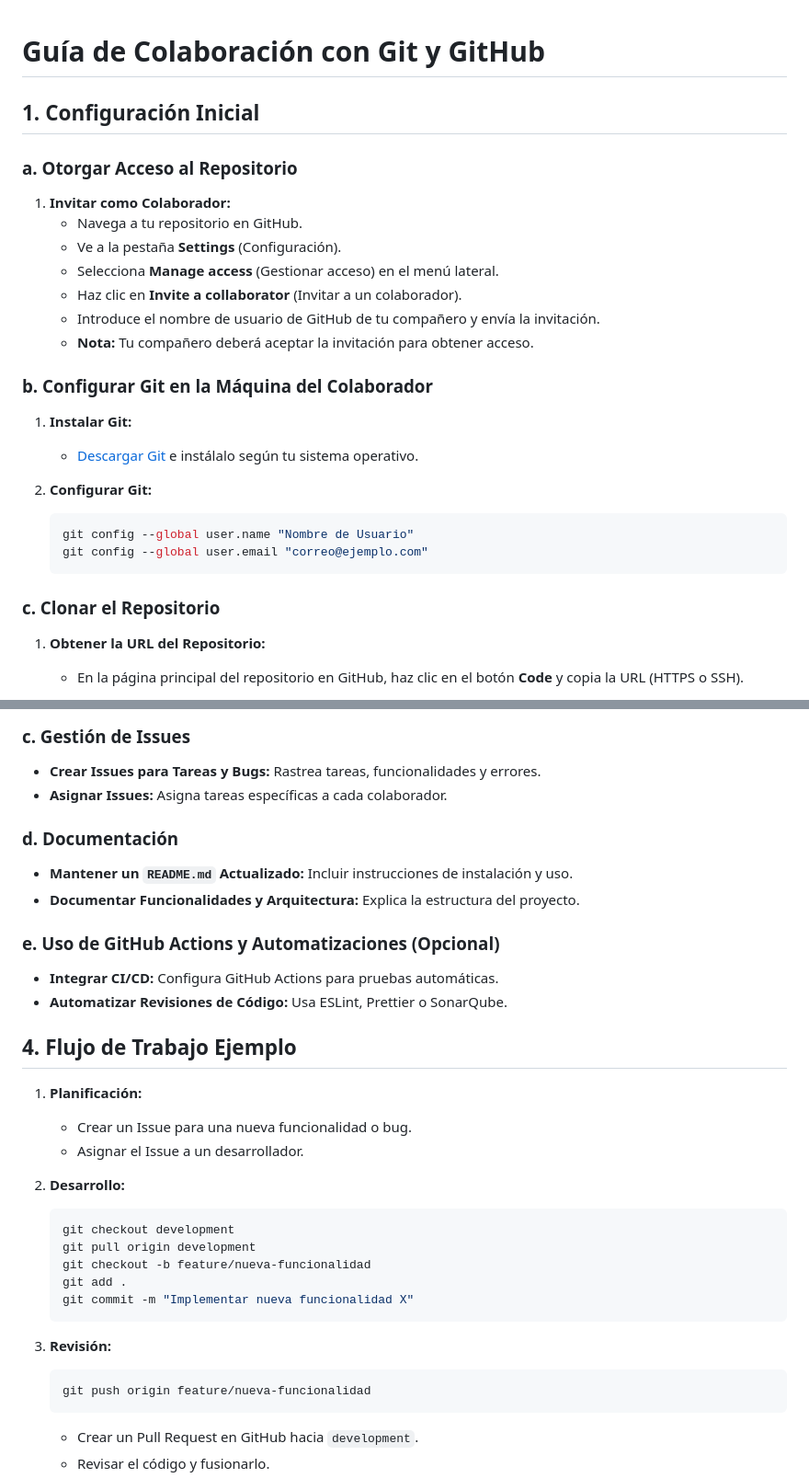
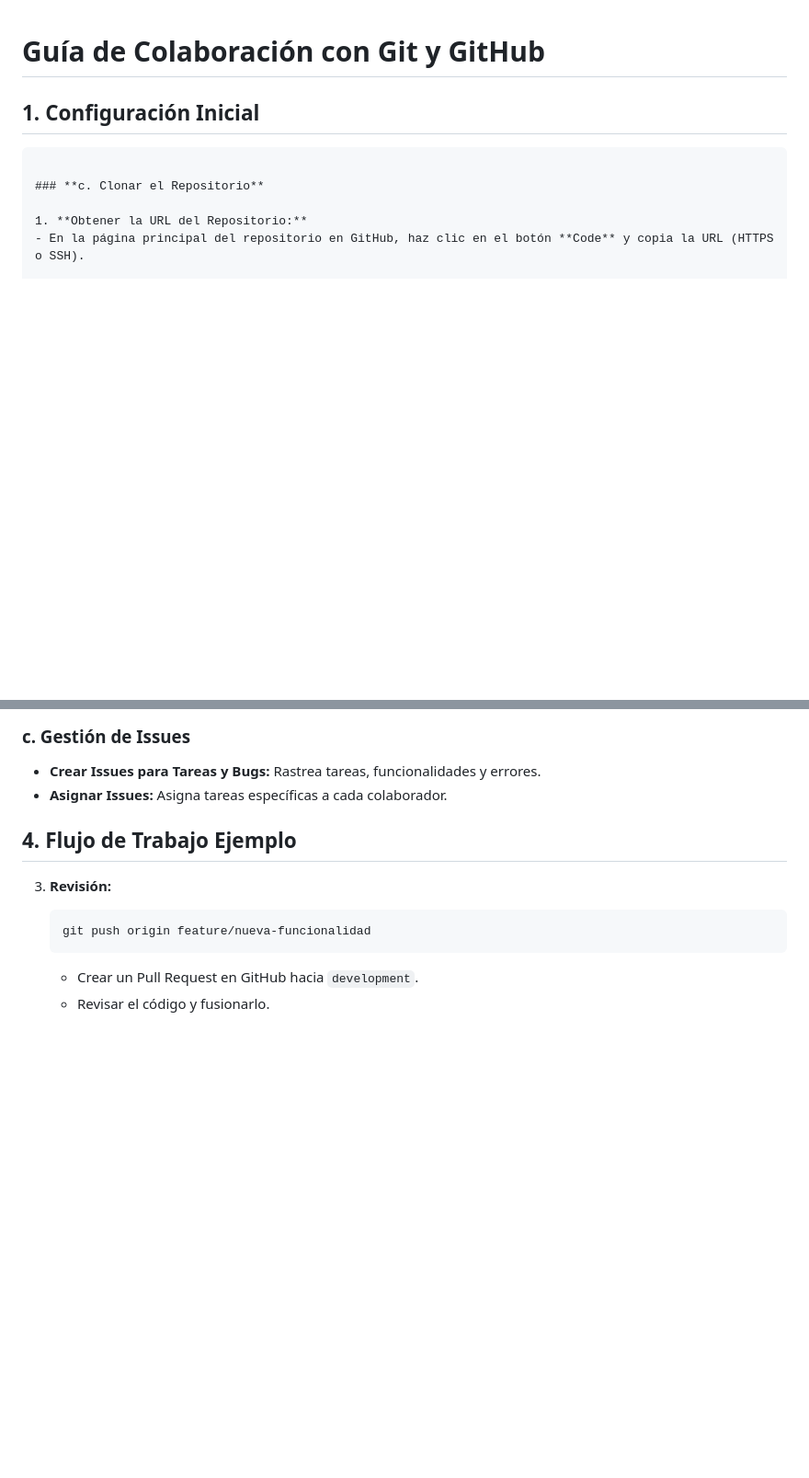
Before and after one commit to AmeriK88/Health-app, a Markdown page: README.md, 2 parts joined by grey strips. Shown at 92% size. GitHub-like rendering; blank space fills up the shorter version.

Commit message:
Updating README.md guidelines

````diff
--- a/README.md
+++ b/README.md
@@ -2,25 +2,6 @@
 
 ## **1. Configuración Inicial**
 
-### **a. Otorgar Acceso al Repositorio**
-
-1. **Invitar como Colaborador:**
-   - Navega a tu repositorio en GitHub.
-   - Ve a la pestaña **Settings** (Configuración).
-   - Selecciona **Manage access** (Gestionar acceso) en el menú lateral.
-   - Haz clic en **Invite a collaborator** (Invitar a un colaborador).
-   - Introduce el nombre de usuario de GitHub de tu compañero y envía la invitación.
-   - **Nota:** Tu compañero deberá aceptar la invitación para obtener acceso.
-
-### **b. Configurar Git en la Máquina del Colaborador**
-
-1. **Instalar Git:**
-   - [Descargar Git](https://git-scm.com/downloads) e instálalo según tu sistema operativo.
-
-2. **Configurar Git:**
-   ```bash
-   git config --global user.name "Nombre de Usuario"
-   git config --global user.email "correo@ejemplo.com"
    ```
 
 ### **c. Clonar el Repositorio**
@@ -119,30 +93,9 @@
 - **Crear Issues para Tareas y Bugs:** Rastrea tareas, funcionalidades y errores.
 - **Asignar Issues:** Asigna tareas específicas a cada colaborador.
 
-### **d. Documentación**
-
-- **Mantener un `README.md` Actualizado:** Incluir instrucciones de instalación y uso.
-- **Documentar Funcionalidades y Arquitectura:** Explica la estructura del proyecto.
-
-### **e. Uso de GitHub Actions y Automatizaciones (Opcional)**
-
-- **Integrar CI/CD:** Configura GitHub Actions para pruebas automáticas.
-- **Automatizar Revisiones de Código:** Usa ESLint, Prettier o SonarQube.
 
 ## **4. Flujo de Trabajo Ejemplo**
 
-1. **Planificación:**
-   - Crear un Issue para una nueva funcionalidad o bug.
-   - Asignar el Issue a un desarrollador.
-
-2. **Desarrollo:**
-   ```bash
-   git checkout development
-   git pull origin development
-   git checkout -b feature/nueva-funcionalidad
-   git add .
-   git commit -m "Implementar nueva funcionalidad X"
-   ```
 
 3. **Revisión:**
    ```bash
````
Also changed, not shown: other parts of README.md (+4 -11 lines).
